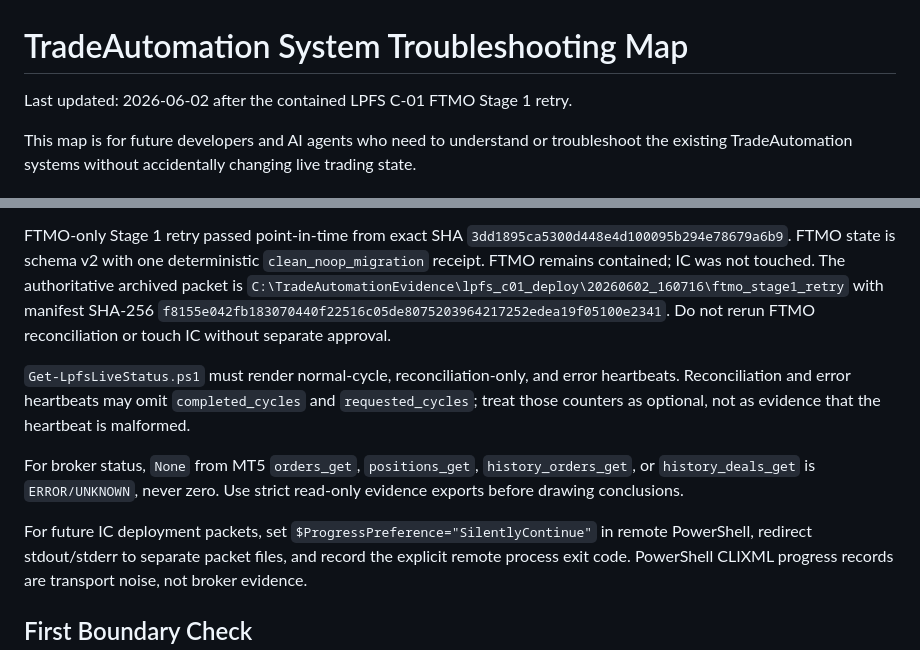
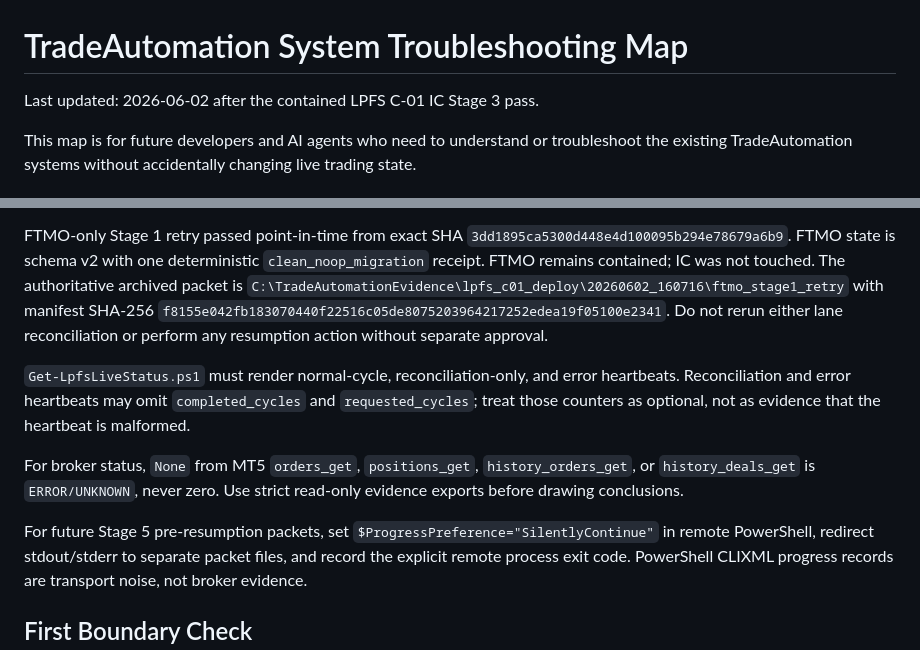
Before and after one commit to CodyChew/TradeAutomation, a Markdown page: docs/system_troubleshooting.md, 2 parts joined by grey strips. GitHub-like rendering.

Commit message:
lpfs: refresh troubleshooting stage5 boundary

```diff
--- a/docs/system_troubleshooting.md
+++ b/docs/system_troubleshooting.md
@@ -1,6 +1,6 @@
 # TradeAutomation System Troubleshooting Map
 
-Last updated: 2026-06-02 after the contained LPFS C-01 FTMO Stage 1 retry.
+Last updated: 2026-06-02 after the contained LPFS C-01 IC Stage 3 pass.
 
 This map is for future developers and AI agents who need to understand or
 troubleshoot the existing TradeAutomation systems without accidentally changing
@@ -25,7 +25,8 @@ was not touched. The authoritative archived packet is
 `C:\TradeAutomationEvidence\lpfs_c01_deploy\20260602_160716\ftmo_stage1_retry`
 with manifest SHA-256
 `f8155e042fb183070440f22516c05de8075203964217252edea19f05100e2341`.
-Do not rerun FTMO reconciliation or touch IC without separate approval.
+Do not rerun either lane reconciliation or perform any resumption action
+without separate approval.
 
 `Get-LpfsLiveStatus.ps1` must render normal-cycle, reconciliation-only, and
 error heartbeats. Reconciliation and error heartbeats may omit
@@ -36,7 +37,7 @@ For broker status, `None` from MT5 `orders_get`, `positions_get`,
 `history_orders_get`, or `history_deals_get` is `ERROR/UNKNOWN`, never zero.
 Use strict read-only evidence exports before drawing conclusions.
 
-For future IC deployment packets, set
+For future Stage 5 pre-resumption packets, set
 `$ProgressPreference="SilentlyContinue"` in remote PowerShell, redirect
 stdout/stderr to separate packet files, and record the explicit remote process
 exit code. PowerShell CLIXML progress records are transport noise, not broker
```
